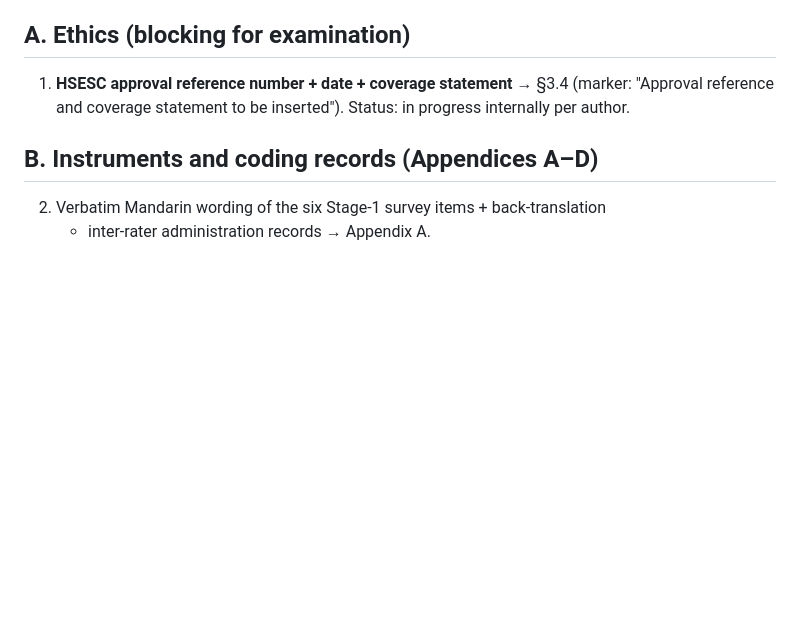
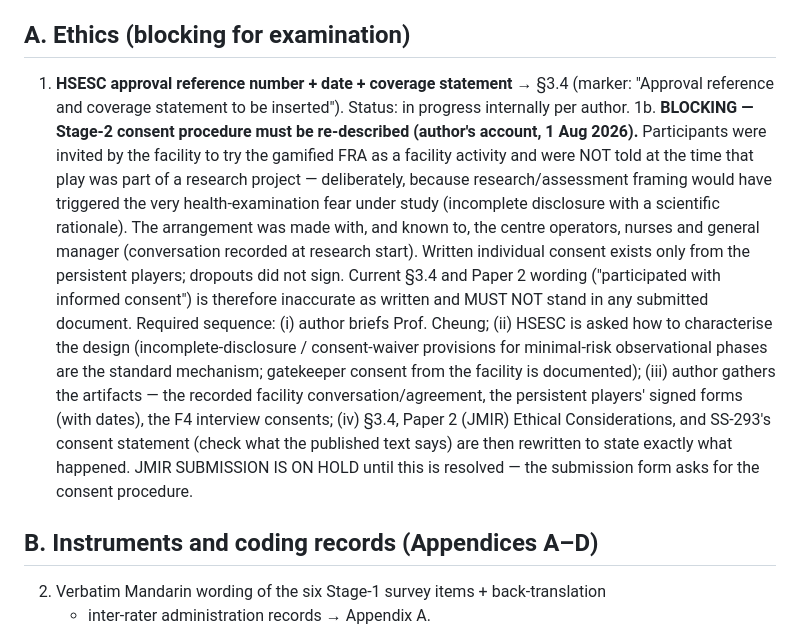
Before and after one commit to leicatam/gamification, a Markdown page: docs/thesis/PENDING_ITEMS.md, the part around the change. Drawn GitHub-style; blank space fills up the shorter version.

Commit message:
Record Stage-2 consent procedure issue as blocking ethics item
Author's account: participants were not told at the time that play was
research (incomplete disclosure, facility-approved, scientific
rationale); written consent exists only from persistent players.
Current informed-consent wording flagged as inaccurate; resolution path
via supervisor and HSESC documented; JMIR submission on hold.

Co-Authored-By: Claude Fable 5 <noreply@anthropic.com>
Claude-Session: https://claude.ai/code/session_01KoT3i8geZspYBMMKVYJUTG

```diff
--- a/docs/thesis/PENDING_ITEMS.md
+++ b/docs/thesis/PENDING_ITEMS.md
@@ -12,6 +12,29 @@ document with their captions at V20).
 1. **HSESC approval reference number + date + coverage statement** → §3.4
    (marker: "Approval reference and coverage statement to be inserted").
    Status: in progress internally per author.
+1b. **BLOCKING — Stage-2 consent procedure must be re-described (author's
+   account, 1 Aug 2026).** Participants were invited by the facility to
+   try the gamified FRA as a facility activity and were NOT told at the
+   time that play was part of a research project — deliberately, because
+   research/assessment framing would have triggered the very
+   health-examination fear under study (incomplete disclosure with a
+   scientific rationale). The arrangement was made with, and known to,
+   the centre operators, nurses and general manager (conversation
+   recorded at research start). Written individual consent exists only
+   from the persistent players; dropouts did not sign. Current §3.4 and
+   Paper 2 wording ("participated with informed consent") is therefore
+   inaccurate as written and MUST NOT stand in any submitted document.
+   Required sequence: (i) author briefs Prof. Cheung; (ii) HSESC is
+   asked how to characterise the design (incomplete-disclosure /
+   consent-waiver provisions for minimal-risk observational phases are
+   the standard mechanism; gatekeeper consent from the facility is
+   documented); (iii) author gathers the artifacts — the recorded
+   facility conversation/agreement, the persistent players' signed
+   forms (with dates), the F4 interview consents; (iv) §3.4, Paper 2
+   (JMIR) Ethical Considerations, and SS-293's consent statement (check
+   what the published text says) are then rewritten to state exactly
+   what happened. JMIR SUBMISSION IS ON HOLD until this is resolved —
+   the submission form asks for the consent procedure.
 
 ## B. Instruments and coding records (Appendices A–D)
 2. Verbatim Mandarin wording of the six Stage-1 survey items + back-translation
```
